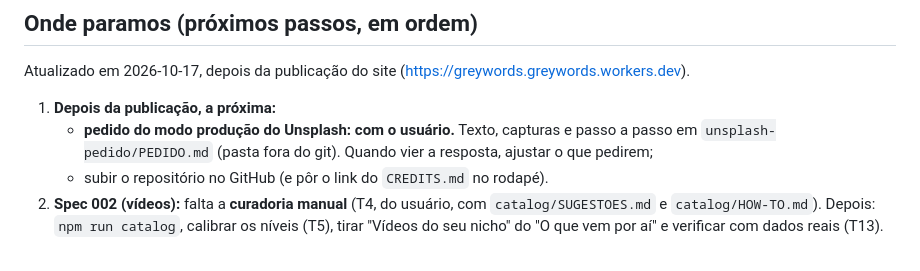
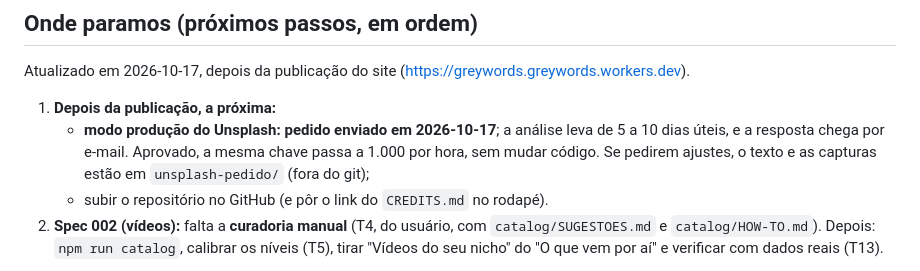
Before and after one commit to joaodevlopes/Greywords, a Markdown page: STATUS.md, the part around the change. Rendered like a GitHub page.

Commit message:
docs: pedido do modo produção do Unsplash enviado

```diff
--- a/STATUS.md
+++ b/STATUS.md
@@ -38,7 +38,7 @@ Fluxo de trabalho: **método de spec** (requisitos → design → tarefas → c
 Atualizado em 2026-10-17, depois da publicação do site (https://greywords.greywords.workers.dev).
 
 1. **Depois da publicação, a próxima:**
-   - **pedido do modo produção do Unsplash: com o usuário.** Texto, capturas e passo a passo em `unsplash-pedido/PEDIDO.md` (pasta fora do git). Quando vier a resposta, ajustar o que pedirem;
+   - **modo produção do Unsplash: pedido enviado em 2026-10-17**; a análise leva de 5 a 10 dias úteis, e a resposta chega por e-mail. Aprovado, a mesma chave passa a 1.000 por hora, sem mudar código. Se pedirem ajustes, o texto e as capturas estão em `unsplash-pedido/` (fora do git);
    - subir o repositório no GitHub (e pôr o link do `CREDITS.md` no rodapé).
 2. **Spec 002 (vídeos):** falta a **curadoria manual** (T4, do usuário, com `catalog/SUGESTOES.md` e `catalog/HOW-TO.md`). Depois: `npm run catalog`, calibrar os níveis (T5), tirar "Vídeos do seu nicho" do "O que vem por aí" e verificar com dados reais (T13).
 
```
